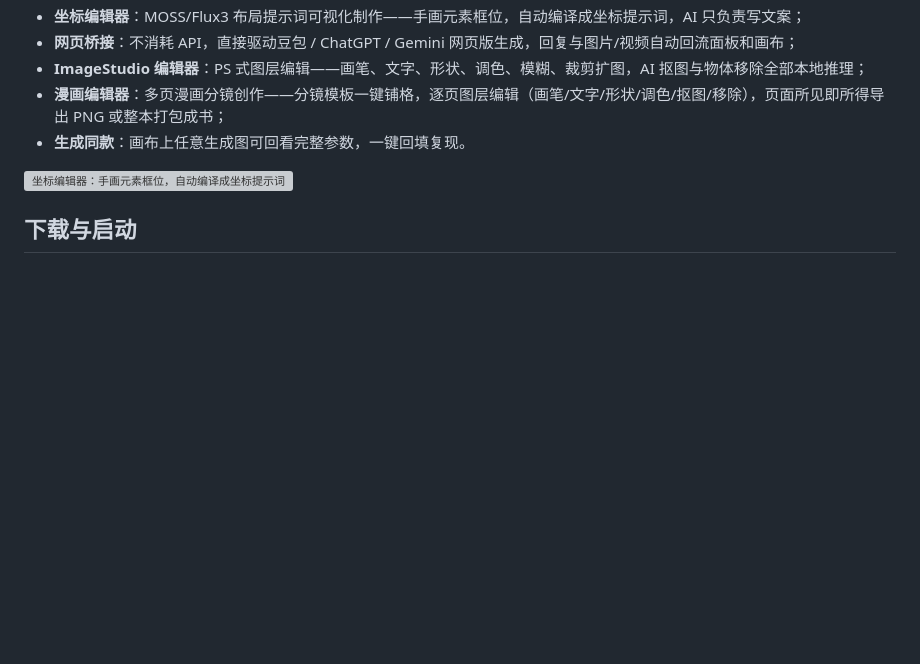
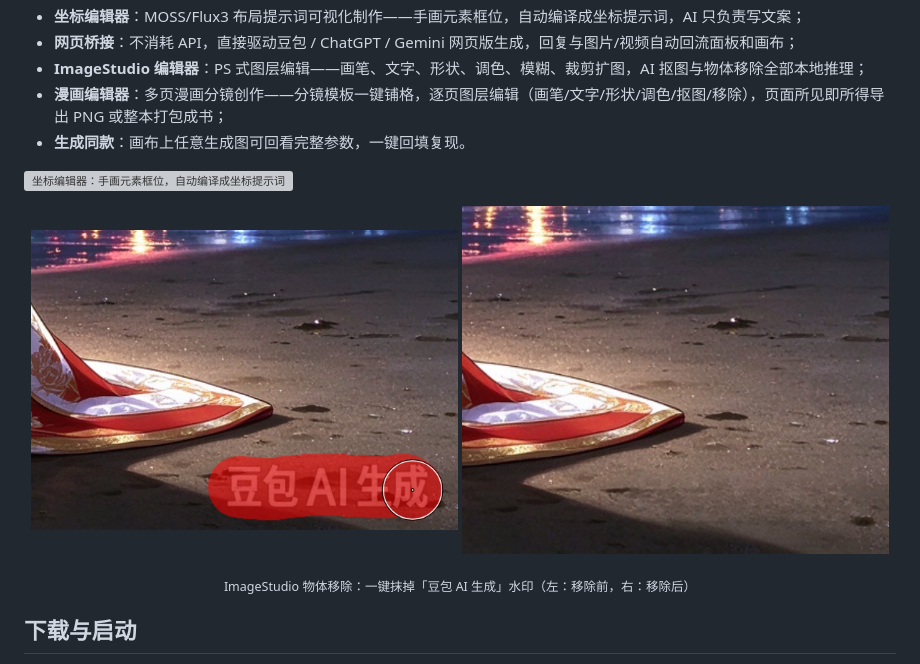
Before and after one commit to WLDFC/lumen-light, a Markdown page: README.md, the part around the change. Drawn GitHub-style; pictures changed too: docs/images/QQ_2026-11-12_01-56-45.png (added), docs/images/QQ_2026-11-12_01-57-24.png (added); blank space fills up the shorter version; grey boxes are pictures that could not be loaded.

Commit message:
README：ImageStudio 物体移除对比图（豆包水印抹除前后，双图并列）

```diff
--- a/README.md
+++ b/README.md
@@ -24,6 +24,13 @@ AI 绘画工作台：无限画布 + ComfyUI 工作流（本地 / RunningHub 云
 - **生成同款**：画布上任意生成图可回看完整参数，一键回填复现。
 
 ![坐标编辑器：手画元素框位，自动编译成坐标提示词](docs/images/QQ20261104-001207.png)
+
+<p align="center">
+  <img src="docs/images/QQ_2026-11-12_01-56-45.png" width="49%" alt="物体移除前：画面带有豆包 AI 生成水印">
+  <img src="docs/images/QQ_2026-11-12_01-57-24.png" width="49%" alt="物体移除后：水印抹除干净">
+</p>
+
+<p align="center"><sub>ImageStudio 物体移除：一键抹掉「豆包 AI 生成」水印（左：移除前，右：移除后）</sub></p>
 
 ## 下载与启动
 
```
